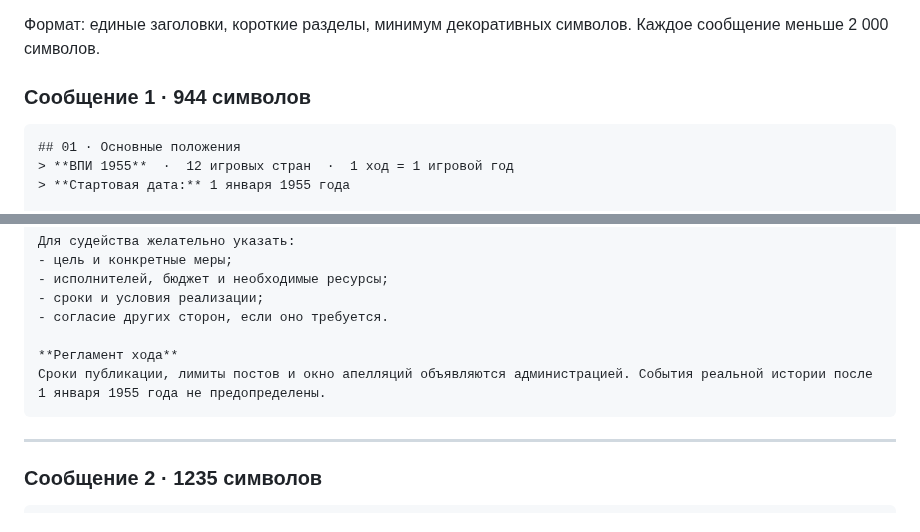
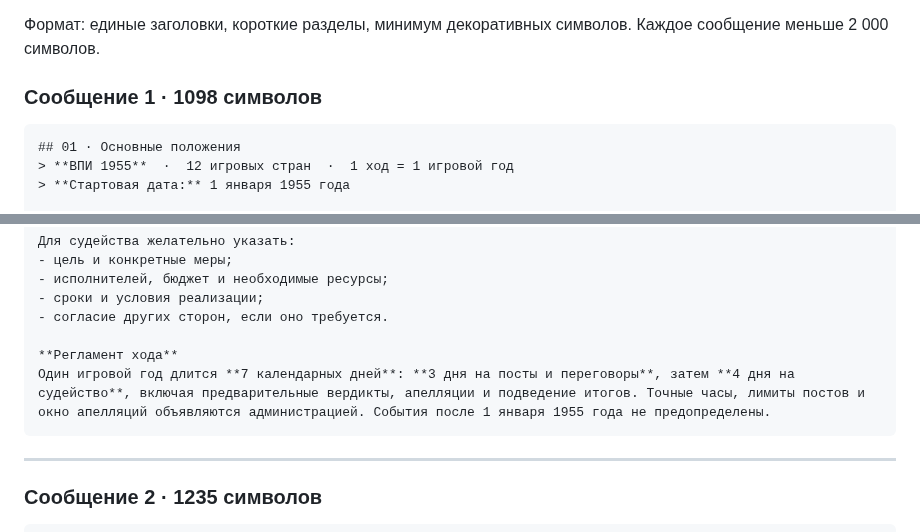
Before and after one commit to ivgl/VPG1955, a Markdown page: docs/DISCORD_RULES_RC08_DRAFT.md, 2 parts joined by grey strips. GitHub-like rendering.

Commit message:
Update Discord rules with approved seven-day cycle

````diff
--- a/docs/DISCORD_RULES_RC08_DRAFT.md
+++ b/docs/DISCORD_RULES_RC08_DRAFT.md
@@ -4,7 +4,7 @@
 
 Формат: единые заголовки, короткие разделы, минимум декоративных символов. Каждое сообщение меньше 2 000 символов.
 
-### Сообщение 1 · 944 символов
+### Сообщение 1 · 1098 символов
 
 ```md
 ## 01 · Основные положения
@@ -24,7 +24,7 @@
 - согласие других сторон, если оно требуется.
 
 **Регламент хода**
-Сроки публикации, лимиты постов и окно апелляций объявляются администрацией. События реальной истории после 1 января 1955 года не предопределены.
+Один игровой год длится **7 календарных дней**: **3 дня на посты и переговоры**, затем **4 дня на судейство**, включая предварительные вердикты, апелляции и подведение итогов. Точные часы, лимиты постов и окно апелляций объявляются администрацией. События после 1 января 1955 года не предопределены.
 ```
 
 ---
````
